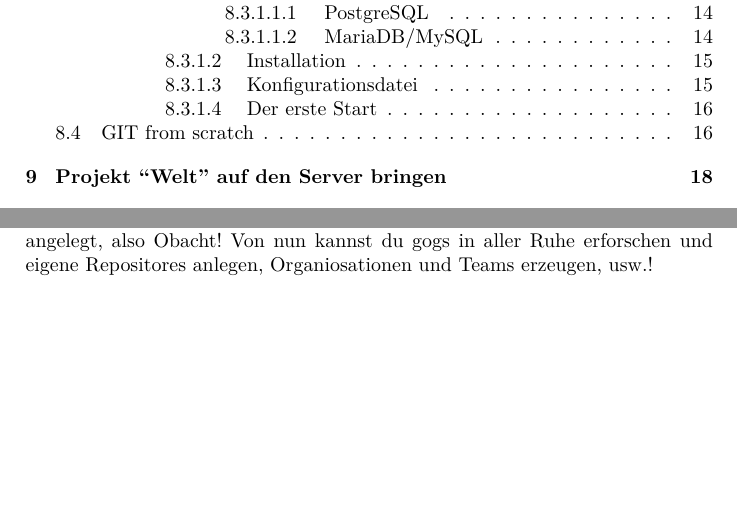
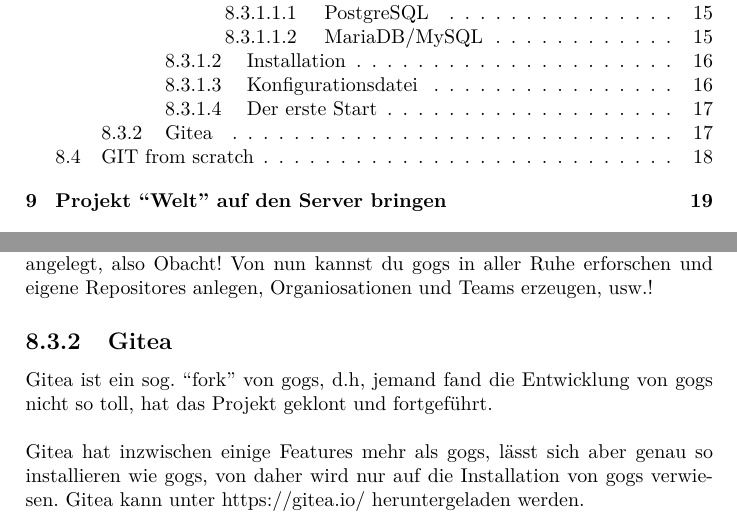
Before and after one commit to hauke68/Git-Einfuehrung, a LaTeX document (Git.tex): two parts of pages 2 and 17 of 32 before the commit and two parts of pages 2 and 18 of 33 after it, joined at a grey line, cut so that both start at the same text, the shorter picture padded with empty space. Compiled offline with pdfLaTeX.

Commit message:
Added gitea

```diff
--- a/Git.tex
+++ b/Git.tex
@@ -522,6 +522,15 @@
 Der erste Benutzer, der sich registriert bei gogs, wird "ubrigens als Administrator
 angelegt, also Obacht! Von nun kannst du gogs in aller Ruhe erforschen und
 eigene Repositores anlegen, Organiosationen und Teams erzeugen, usw.!
+
+\subsection{Gitea}
+
+Gitea ist ein sog. ``fork'' von gogs, d.h, jemand fand die Entwicklung von gogs nicht so
+toll, hat das Projekt geklont und fortgeführt.\\
+\\
+Gitea hat inzwischen einige Features mehr als gogs, lässt sich aber genau so installieren
+wie gogs, von daher wird nur auf die Installation von gogs verwiesen.
+Gitea kann unter https://gitea.io/ heruntergeladen werden.
 
 \section{GIT from scratch}
 Ich habe keine bessere "Uberschrift gefunden, aber wenn du keine Lust auf GitHub oder gogs oder
```
